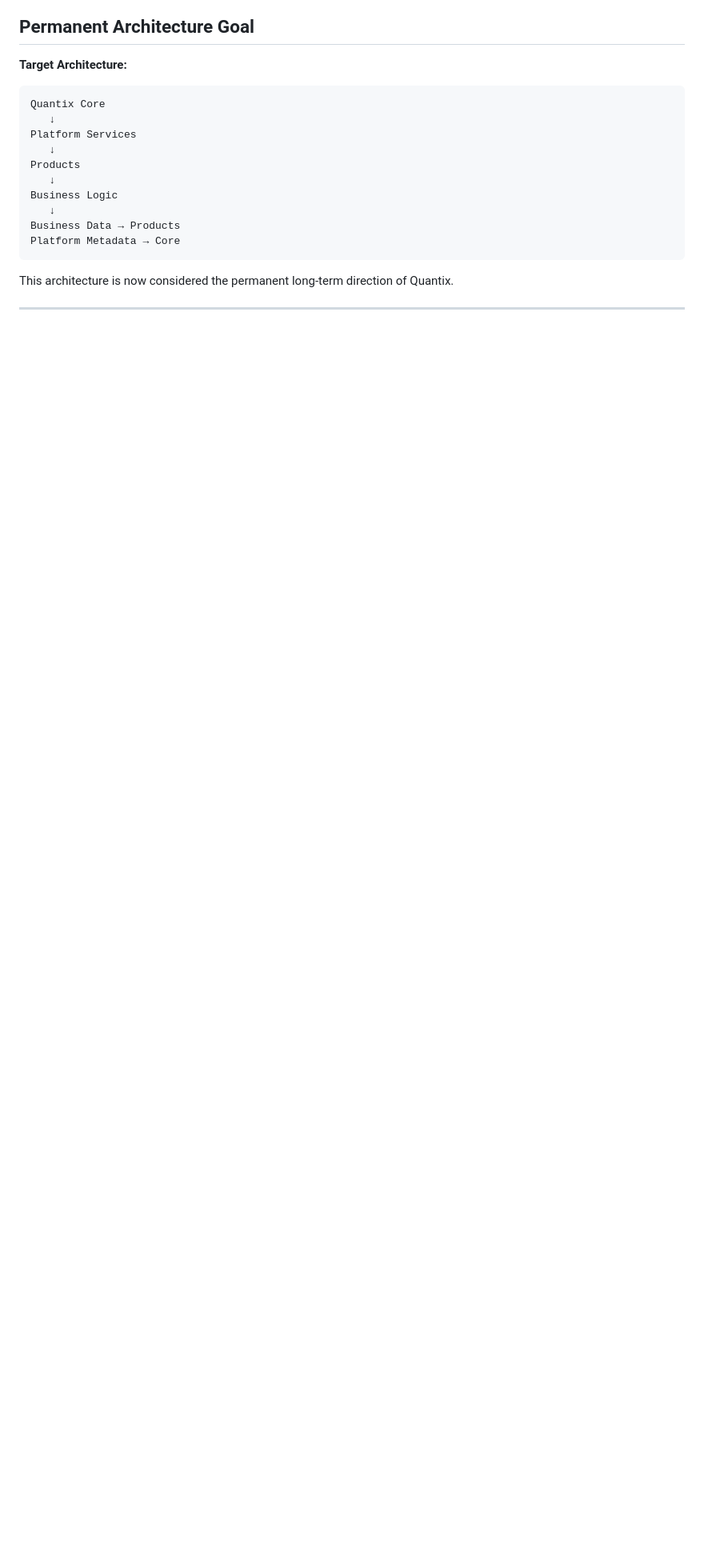
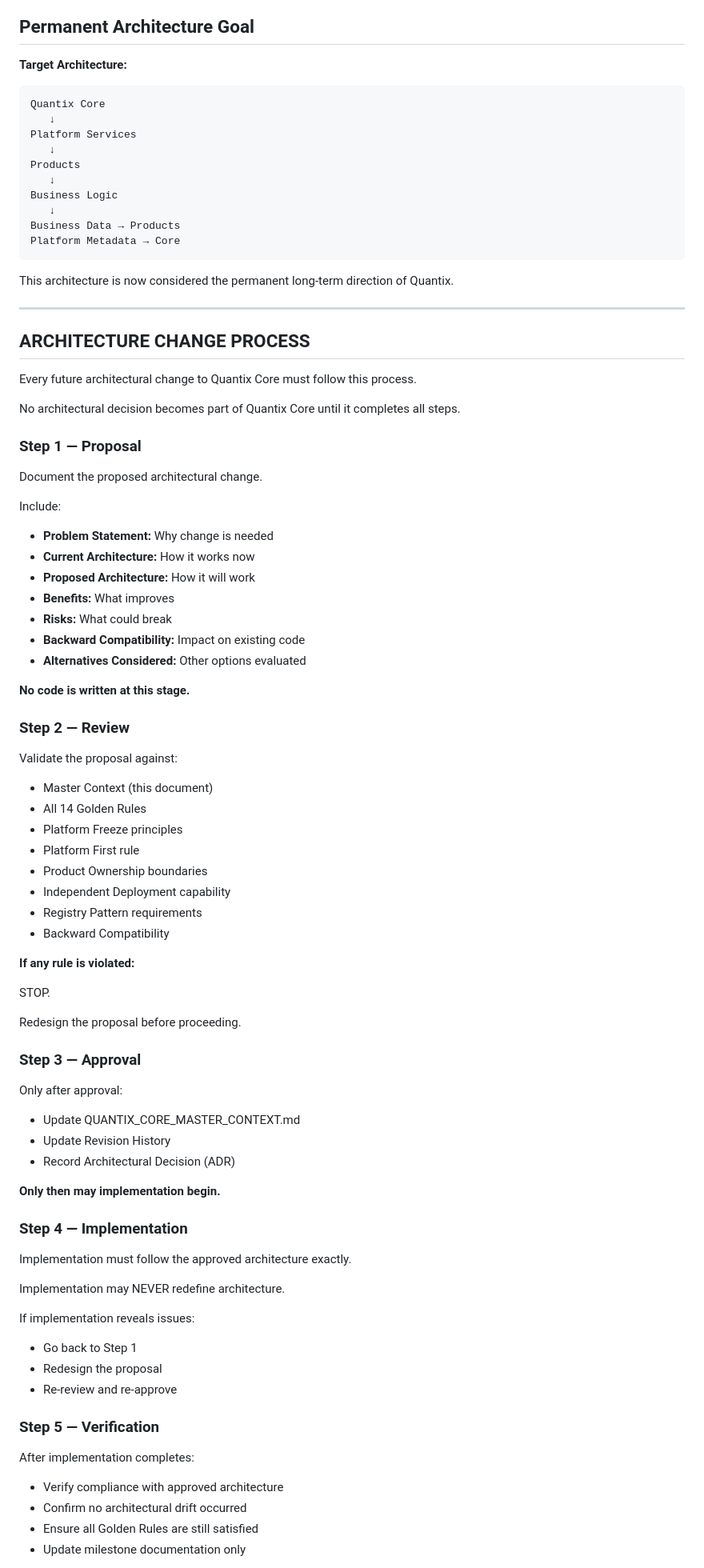
Before and after one commit to quantixtechnology/Quantix-Core-1.0, a Markdown page: docs/QUANTIX_CORE_MASTER_CONTEXT.md, the part around one of its changes. Shown at 80% size. Drawn GitHub-style; blank space fills up the shorter version.

```diff
--- a/docs/QUANTIX_CORE_MASTER_CONTEXT.md
+++ b/docs/QUANTIX_CORE_MASTER_CONTEXT.md
@@ -1442,3 +1442,70 @@ This architecture is now considered the permanent long-term direction of Quantix
 
 ---
 
+## ARCHITECTURE CHANGE PROCESS
+
+Every future architectural change to Quantix Core must follow this process.
+
+No architectural decision becomes part of Quantix Core until it completes all steps.
+
+### Step 1 — Proposal
+
+Document the proposed architectural change.
+
+Include:
+- **Problem Statement:** Why change is needed
+- **Current Architecture:** How it works now
+- **Proposed Architecture:** How it will work
+- **Benefits:** What improves
+- **Risks:** What could break
+- **Backward Compatibility:** Impact on existing code
+- **Alternatives Considered:** Other options evaluated
+
+**No code is written at this stage.**
+
+### Step 2 — Review
+
+Validate the proposal against:
+- Master Context (this document)
+- All 14 Golden Rules
+- Platform Freeze principles
+- Platform First rule
+- Product Ownership boundaries
+- Independent Deployment capability
+- Registry Pattern requirements
+- Backward Compatibility
+
+**If any rule is violated:**
+
+STOP.
+
+Redesign the proposal before proceeding.
+
+### Step 3 — Approval
+
+Only after approval:
+- Update QUANTIX_CORE_MASTER_CONTEXT.md
+- Update Revision History
+- Record Architectural Decision (ADR)
+
+**Only then may implementation begin.**
+
+### Step 4 — Implementation
+
+Implementation must follow the approved architecture exactly.
+
+Implementation may NEVER redefine architecture.
+
+If implementation reveals issues:
+- Go back to Step 1
+- Redesign the proposal
+- Re-review and re-approve
+
+### Step 5 — Verification
+
+After implementation completes:
+- Verify compliance with approved architecture
+- Confirm no architectural drift occurred
+- Ensure all Golden Rules are still satisfied
+- Update milestone documentation only
+
```
Also changed, not shown: other parts of docs/QUANTIX_CORE_MASTER_CONTEXT.md (+58 -0 lines), docs/ADR_TEMPLATE.md (added, +202 -0 lines).
